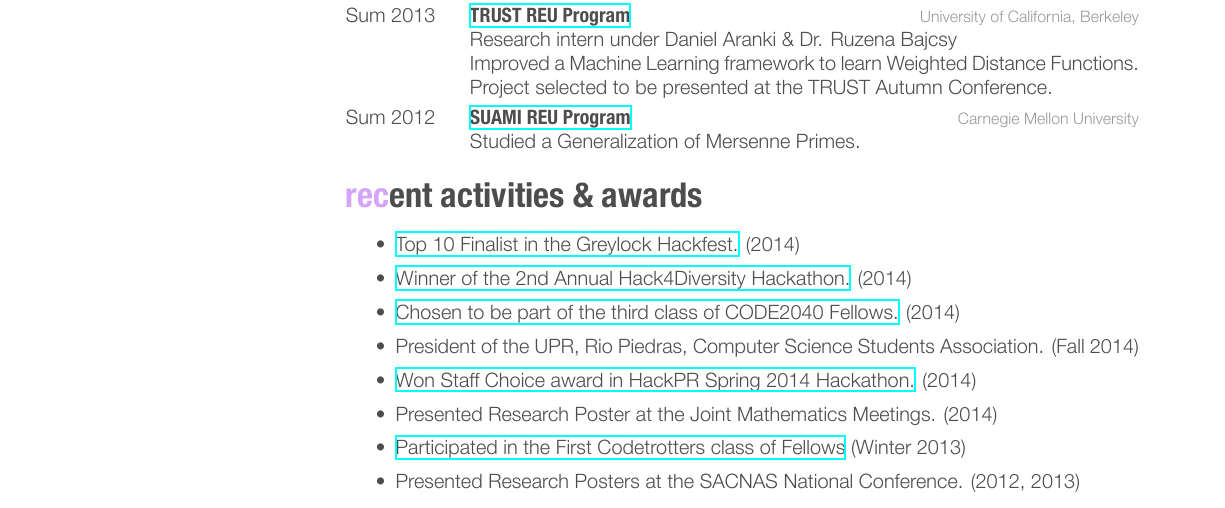
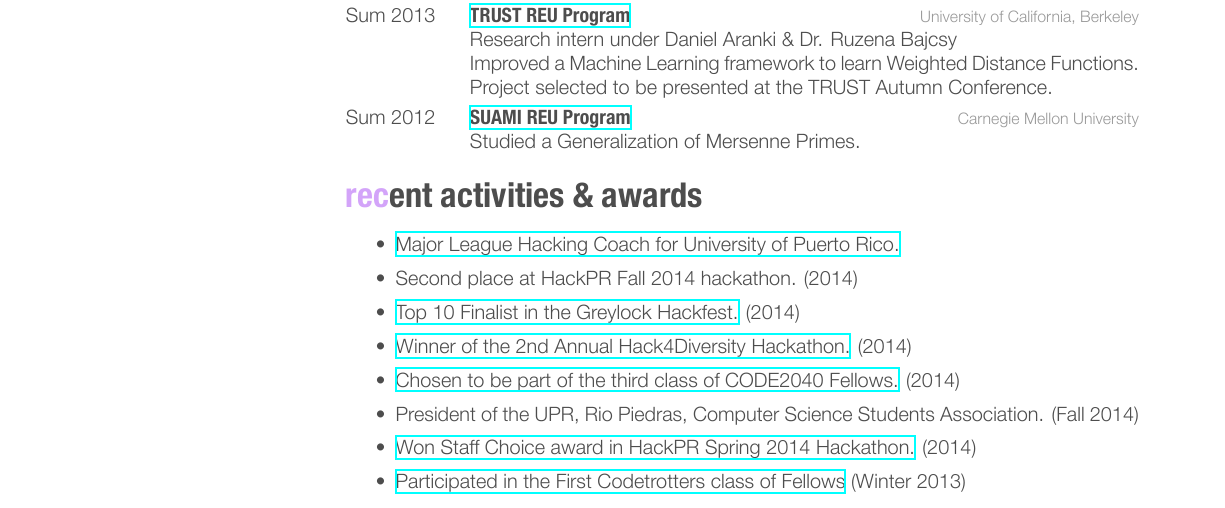
Before and after one commit to chrisrodz/resume, a LaTeX CV (ChristianRodriguezResume.tex): part of the page, cut so that both start at the same text. The pictures show the PDF file ChristianRodriguezResume.pdf that the author committed with the source.

Commit message:
Updated resume with latest experience

```diff
--- a/ChristianRodriguezResume.tex
+++ b/ChristianRodriguezResume.tex
@@ -137,13 +137,13 @@ Project selected to be presented at the TRUST Autumn Conference.}
 
 \section{recent activities \& awards}
 \begin{itemize}
+\item \href{http://mlh.io}{Major League Hacking Coach for University of Puerto Rico.}
+\item Second place at HackPR Fall 2014 hackathon. (2014)
 \item \href{http://greylocku.com/hackfest/}{Top 10 Finalist in the Greylock Hackfest.} (2014)
 \item \href{https://www.eventbrite.com/e/2nd-annual-hack4diversity-closing-the-gap-tickets-11888106647}{Winner of the 2nd Annual Hack4Diversity Hackathon.} (2014)
 \item \href{http://code2040.org}{Chosen to be part of the third class of CODE2040 Fellows.} (2014)
 \item President of the UPR, Rio Piedras, Computer Science Students Association. (Fall 2014)
 \item \href{https://github.com/chrisrodz/gh-backups}{Won Staff Choice award in HackPR Spring 2014 Hackathon.} (2014)
-\item Presented Research Poster at the Joint Mathematics Meetings. (2014)
 \item \href{http://codetrotters.com}{Participated in the First Codetrotters class of Fellows} (Winter 2013)
-\item Presented Research Posters at the SACNAS National Conference. (2012, 2013)
 \end{itemize}
 \end{document}
```
Also changed, not shown: ChristianRodriguezResume.pdf.
